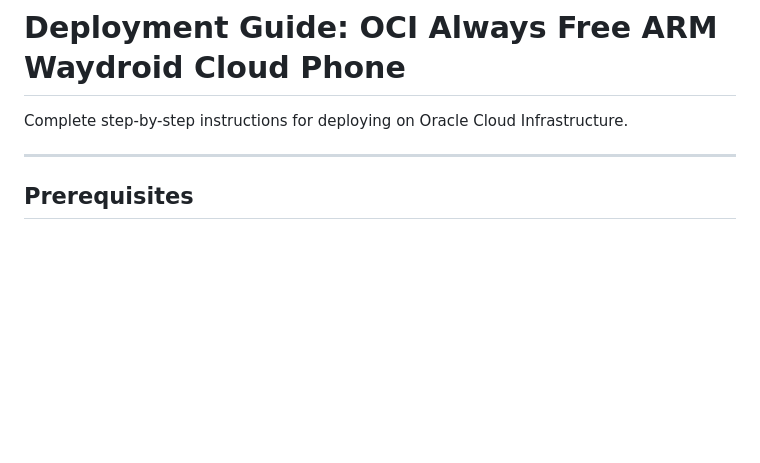
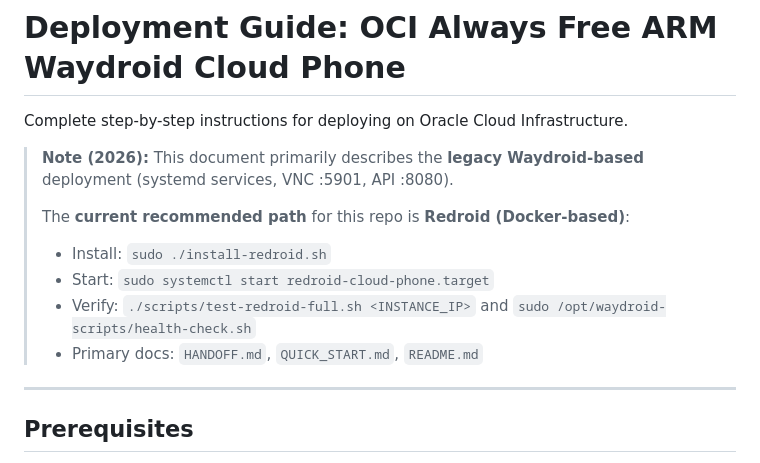
Before and after one commit to lehelkovach/redroid-cloud-phone, a Markdown page: DEPLOYMENT.md, the part around the change. Rendered like a GitHub page; blank space fills up the shorter version.

```diff
--- a/DEPLOYMENT.md
+++ b/DEPLOYMENT.md
@@ -1,6 +1,14 @@
 # Deployment Guide: OCI Always Free ARM Waydroid Cloud Phone
 
 Complete step-by-step instructions for deploying on Oracle Cloud Infrastructure.
+
+> **Note (2026):** This document primarily describes the **legacy Waydroid-based** deployment (systemd services, VNC :5901, API :8080).
+>
+> The **current recommended path** for this repo is **Redroid (Docker-based)**:
+> - Install: `sudo ./install-redroid.sh`
+> - Start: `sudo systemctl start redroid-cloud-phone.target`
+> - Verify: `./scripts/test-redroid-full.sh <INSTANCE_IP>` and `sudo /opt/waydroid-scripts/health-check.sh`
+> - Primary docs: `HANDOFF.md`, `QUICK_START.md`, `README.md`
 
 ---
 
```
Also changed, not shown: WORKFLOW.md (+7 -0 lines).
